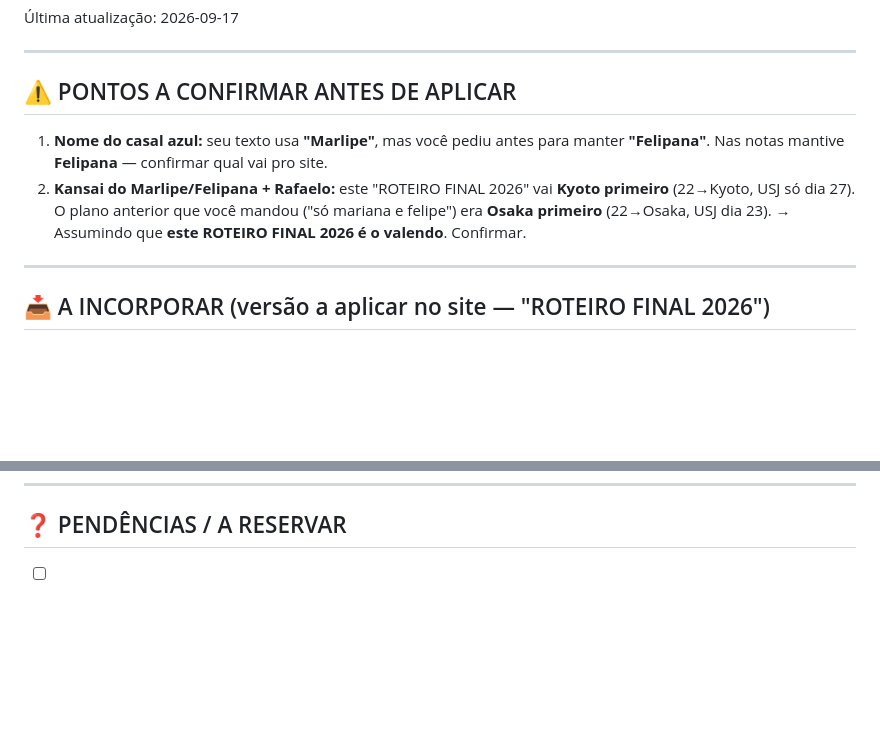
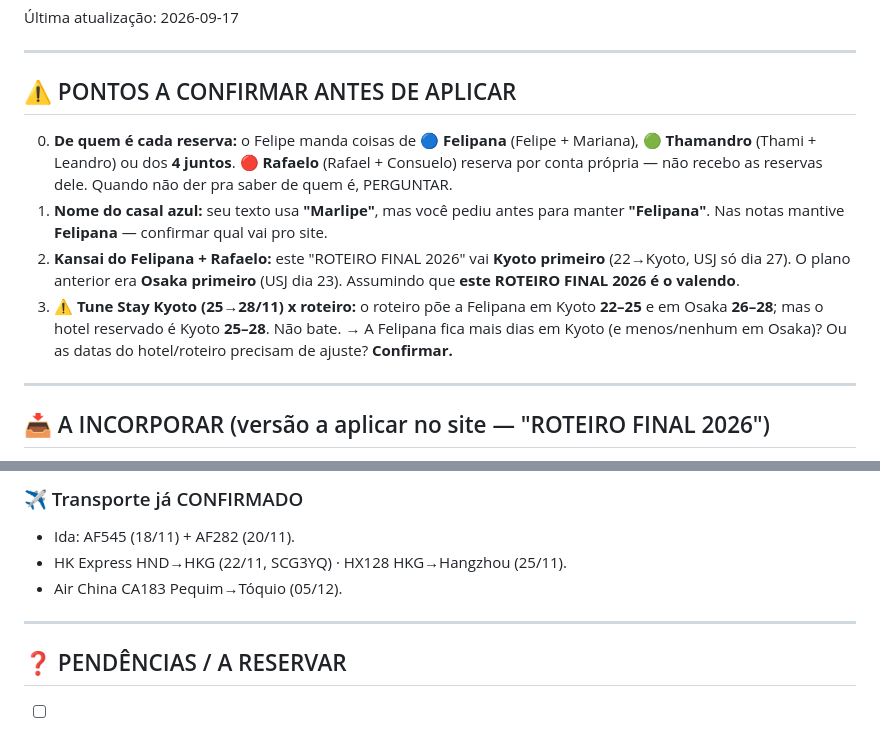
Before and after one commit to R3dd1n0/NipoTrip26, a Markdown page: NOTAS-viagem.md, 2 parts joined by grey strips. Drawn GitHub-style; blank space fills up the shorter version.

```diff
--- a/NOTAS-viagem.md
+++ b/NOTAS-viagem.md
@@ -10,12 +10,19 @@
 
 ## ⚠️ PONTOS A CONFIRMAR ANTES DE APLICAR
 
+0. **De quem é cada reserva:** o Felipe manda coisas de 🔵 **Felipana**
+   (Felipe + Mariana), 🟢 **Thamandro** (Thami + Leandro) ou dos **4 juntos**.
+   🔴 **Rafaelo** (Rafael + Consuelo) reserva por conta própria — não recebo as
+   reservas dele. Quando não der pra saber de quem é, PERGUNTAR.
 1. **Nome do casal azul:** seu texto usa **"Marlipe"**, mas você pediu antes para
    manter **"Felipana"**. Nas notas mantive **Felipana** — confirmar qual vai pro site.
-2. **Kansai do Marlipe/Felipana + Rafaelo:** este "ROTEIRO FINAL 2026" vai
-   **Kyoto primeiro** (22→Kyoto, USJ só dia 27). O plano anterior que você mandou
-   ("só mariana e felipe") era **Osaka primeiro** (22→Osaka, USJ dia 23).
-   → Assumindo que **este ROTEIRO FINAL 2026 é o valendo**. Confirmar.
+2. **Kansai do Felipana + Rafaelo:** este "ROTEIRO FINAL 2026" vai
+   **Kyoto primeiro** (22→Kyoto, USJ só dia 27). O plano anterior era **Osaka
+   primeiro** (USJ dia 23). Assumindo que **este ROTEIRO FINAL 2026 é o valendo**.
+3. **⚠️ Tune Stay Kyoto (25→28/11) x roteiro:** o roteiro põe a Felipana em Kyoto
+   **22–25** e em Osaka **26–28**; mas o hotel reservado é Kyoto **25–28**. Não bate.
+   → A Felipana fica mais dias em Kyoto (e menos/nenhum em Osaka)? Ou as datas do
+   hotel/roteiro precisam de ajuste? **Confirmar.**
 
 ---
 
@@ -90,3 +129,10 @@ na estação → Kawaguchiko. Trem: em aberto.
+### ✈️ Transporte já CONFIRMADO
+- Ida: AF545 (18/11) + AF282 (20/11).
+- HK Express HND→HKG (22/11, SCG3YQ) · HX128 HKG→Hangzhou (25/11).
+- Air China CA183 Pequim→Tóquio (05/12).
+
+---
+
 ## ❓ PENDÊNCIAS / A RESERVAR
 
 - [ ] Trens: Haneda→Kawaguchiko (21/11) e Tóquio→Kyoto (22/11) — em aberto.
```
Also changed, not shown: other parts of NOTAS-viagem.md (+34 -2 lines).
